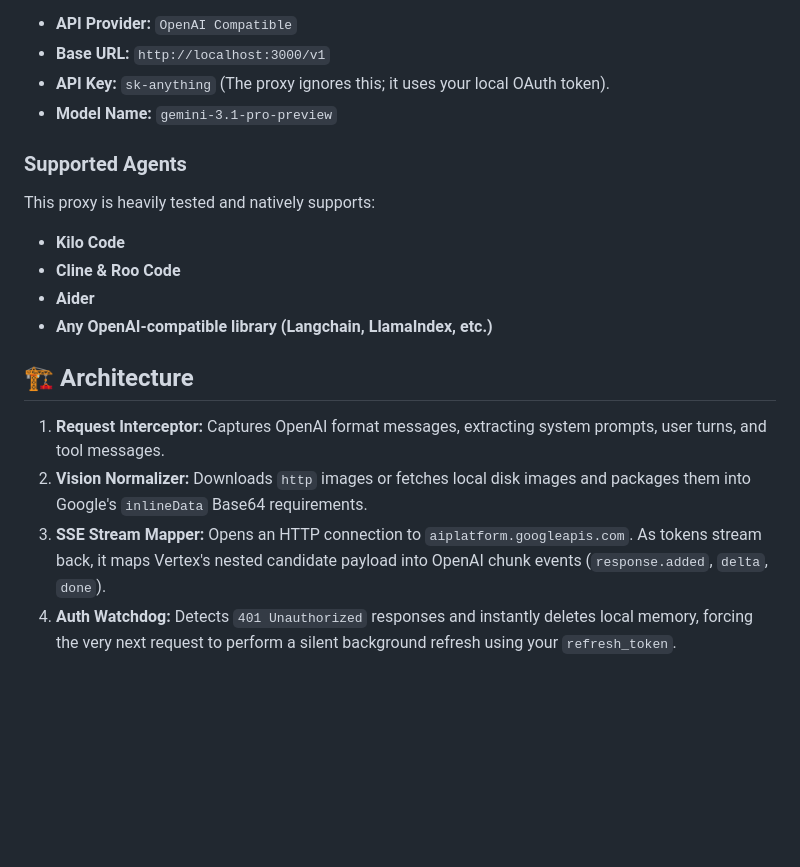
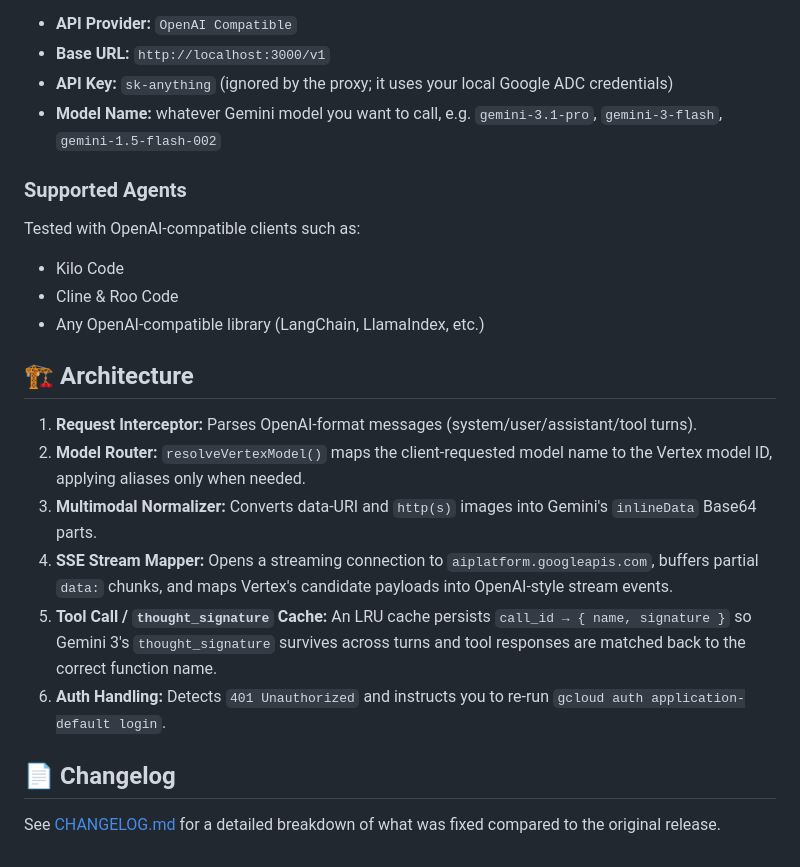
Before and after one commit to designloves2/vertex-openai-proxy, a Markdown page: README.md, the part around one of its changes. Drawn GitHub-style; blank space fills up the shorter version.

```diff
--- a/README.md
+++ b/README.md
@@ -60,19 +58,24 @@ Once the proxy is running, configure your VS Code Extension or AI tool exactly a
 
 *   **API Provider:** `OpenAI Compatible`
 *   **Base URL:** `http://localhost:3000/v1`
-*   **API Key:** `sk-anything` (The proxy ignores this; it uses your local OAuth token).
-*   **Model Name:** `gemini-3.1-pro-preview`
+*   **API Key:** `sk-anything` (ignored by the proxy; it uses your local Google ADC credentials)
+*   **Model Name:** whatever Gemini model you want to call, e.g. `gemini-3.1-pro`, `gemini-3-flash`, `gemini-1.5-flash-002`
 
 ### Supported Agents
-This proxy is heavily tested and natively supports:
-- **Kilo Code**
-- **Cline & Roo Code**
-- **Aider**
-- **Any OpenAI-compatible library (Langchain, LlamaIndex, etc.)**
+Tested with OpenAI-compatible clients such as:
+- Kilo Code
+- Cline & Roo Code
+- Any OpenAI-compatible library (LangChain, LlamaIndex, etc.)
 
 ## 🏗️ Architecture
 
-1. **Request Interceptor:** Captures OpenAI format messages, extracting system prompts, user turns, and tool messages.
-2. **Vision Normalizer:** Downloads `http` images or fetches local disk images and packages them into Google's `inlineData` Base64 requirements.
-3. **SSE Stream Mapper:** Opens an HTTP connection to `aiplatform.googleapis.com`. As tokens stream back, it maps Vertex's nested candidate payload into OpenAI chunk events (`response.added`, `delta`, `done`).
-4. **Auth Watchdog:** Detects `401 Unauthorized` responses and instantly deletes local memory, forcing the very next request to perform a silent background refresh using your `refresh_token`.
+1. **Request Interceptor:** Parses OpenAI-format messages (system/user/assistant/tool turns).
+2. **Model Router:** `resolveVertexModel()` maps the client-requested model name to the Vertex model ID, applying aliases only when needed.
+3. **Multimodal Normalizer:** Converts data-URI and `http(s)` images into Gemini's `inlineData` Base64 parts.
+4. **SSE Stream Mapper:** Opens a streaming connection to `aiplatform.googleapis.com`, buffers partial `data:` chunks, and maps Vertex's candidate payloads into OpenAI-style stream events.
+5. **Tool Call / `thought_signature` Cache:** An LRU cache persists `call_id → { name, signature }` so Gemini 3's `thought_signature` survives across turns and tool responses are matched back to the correct function name.
+6. **Auth Handling:** Detects `401 Unauthorized` and instructs you to re-run `gcloud auth application-default login`.
+
+## 📄 Changelog
+
+See [CHANGELOG.md](./CHANGELOG.md) for a detailed breakdown of what was fixed compared to the original release.
```
Also changed, not shown: other parts of README.md (+29 -31 lines).
